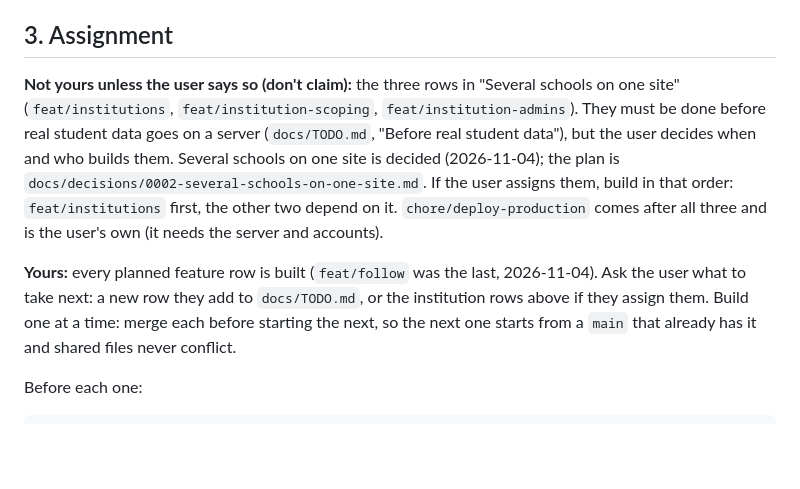
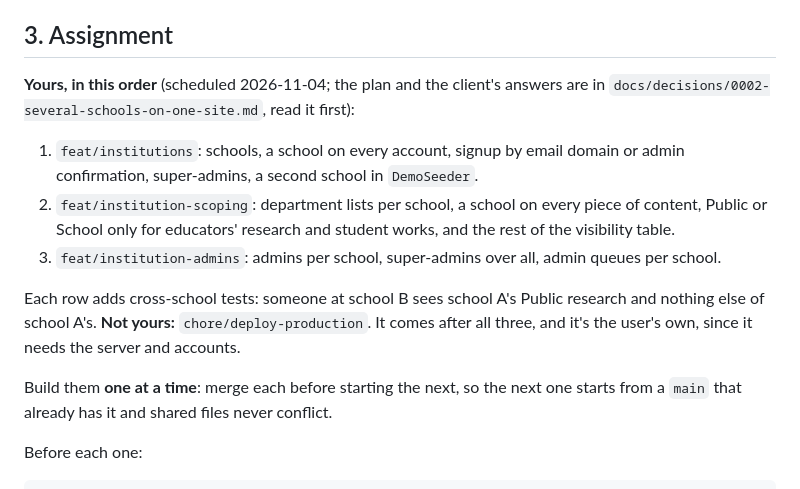
Before and after one commit to Uncertaintyxq/SIA-TUKLAS, a Markdown page: docs/PARALLEL_SESSION_PROMPT.md, the part around the change. GitHub-like rendering; blank space fills up the shorter version.

Commit message:
docs: schedule the institution rows
Co-Authored-By: Claude Opus 5.5 <noreply@anthropic.com>

````diff
--- a/docs/PARALLEL_SESSION_PROMPT.md
+++ b/docs/PARALLEL_SESSION_PROMPT.md
@@ -60,18 +60,21 @@ rules, hooks, and the `/start-task` and `/finish-task` commands). Also read:
 
 ## 3. Assignment
 
-**Not yours unless the user says so (don't claim):** the three rows in "Several schools on one site"
-(`feat/institutions`, `feat/institution-scoping`, `feat/institution-admins`). They must be done
-before real student data goes on a server (`docs/TODO.md`, "Before real student data"), but the user
-decides when and who builds them. Several schools on one site is decided (2026-11-04); the plan is
-`docs/decisions/0002-several-schools-on-one-site.md`. If the user assigns them, build in that order:
-`feat/institutions` first, the other two depend on it. `chore/deploy-production` comes after all
-three and is the user's own (it needs the server and accounts).
+**Yours, in this order** (scheduled 2026-11-04; the plan and the client's answers are in
+`docs/decisions/0002-several-schools-on-one-site.md`, read it first):
+1. `feat/institutions`: schools, a school on every account, signup by email domain or admin
+   confirmation, super-admins, a second school in `DemoSeeder`.
+2. `feat/institution-scoping`: department lists per school, a school on every piece of content,
+   Public or School only for educators' research and student works, and the rest of the
+   visibility table.
+3. `feat/institution-admins`: admins per school, super-admins over all, admin queues per school.
 
-**Yours:** every planned feature row is built (`feat/follow` was the last, 2026-11-04). Ask the
-user what to take next: a new row they add to `docs/TODO.md`, or the institution rows above if they
-assign them. Build one at a time: merge each before starting the next, so the next one starts
-from a `main` that already has it and shared files never conflict.
+Each row adds cross-school tests: someone at school B sees school A's Public research and nothing
+else of school A's. **Not yours:** `chore/deploy-production`. It comes after all three, and it's
+the user's own, since it needs the server and accounts.
+
+Build them **one at a time**: merge each before starting the next, so the next one starts from a
+`main` that already has it and shared files never conflict.
 
 Before each one:
 ```bash
````
Also changed, not shown: docs/TODO.md (+4 -4 lines).
